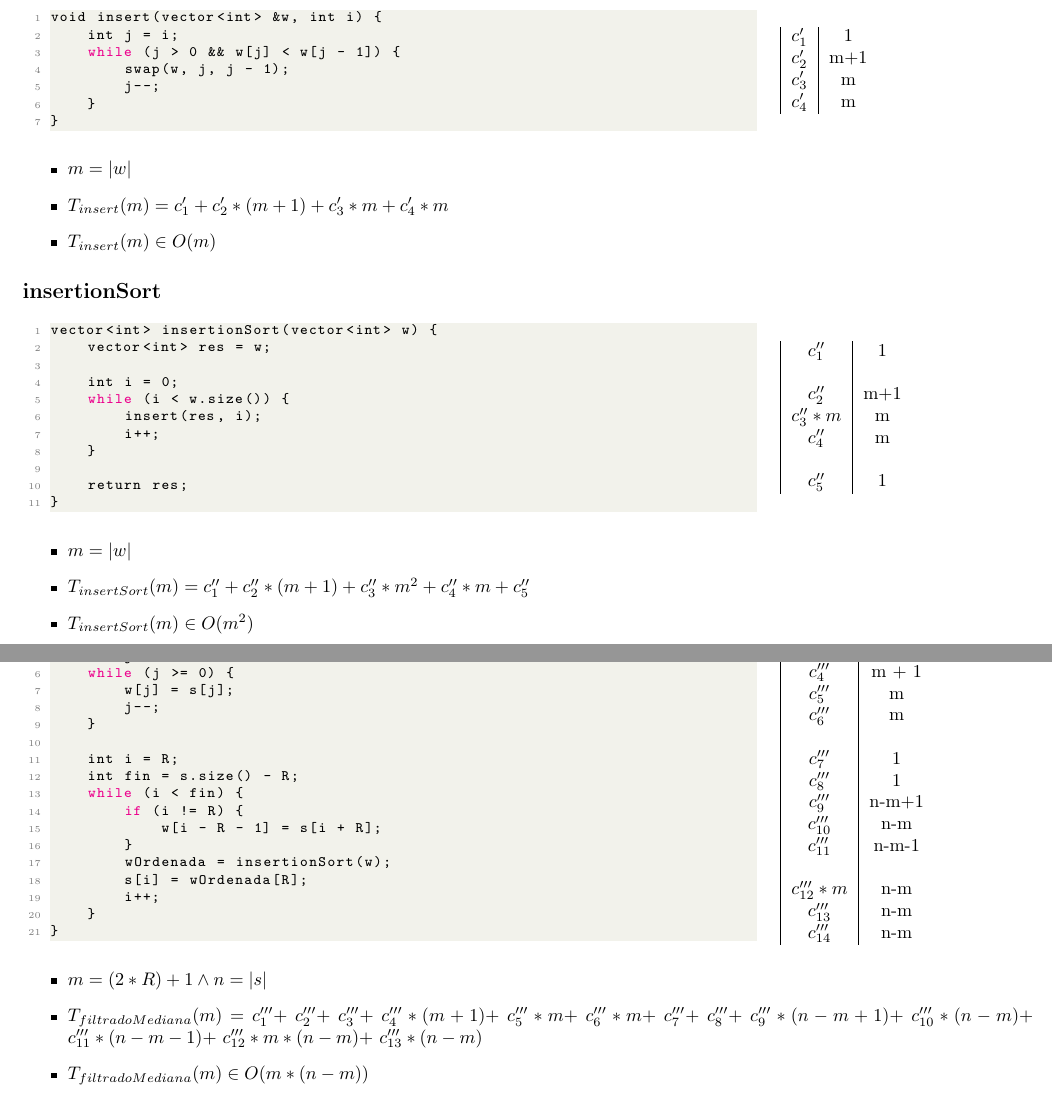
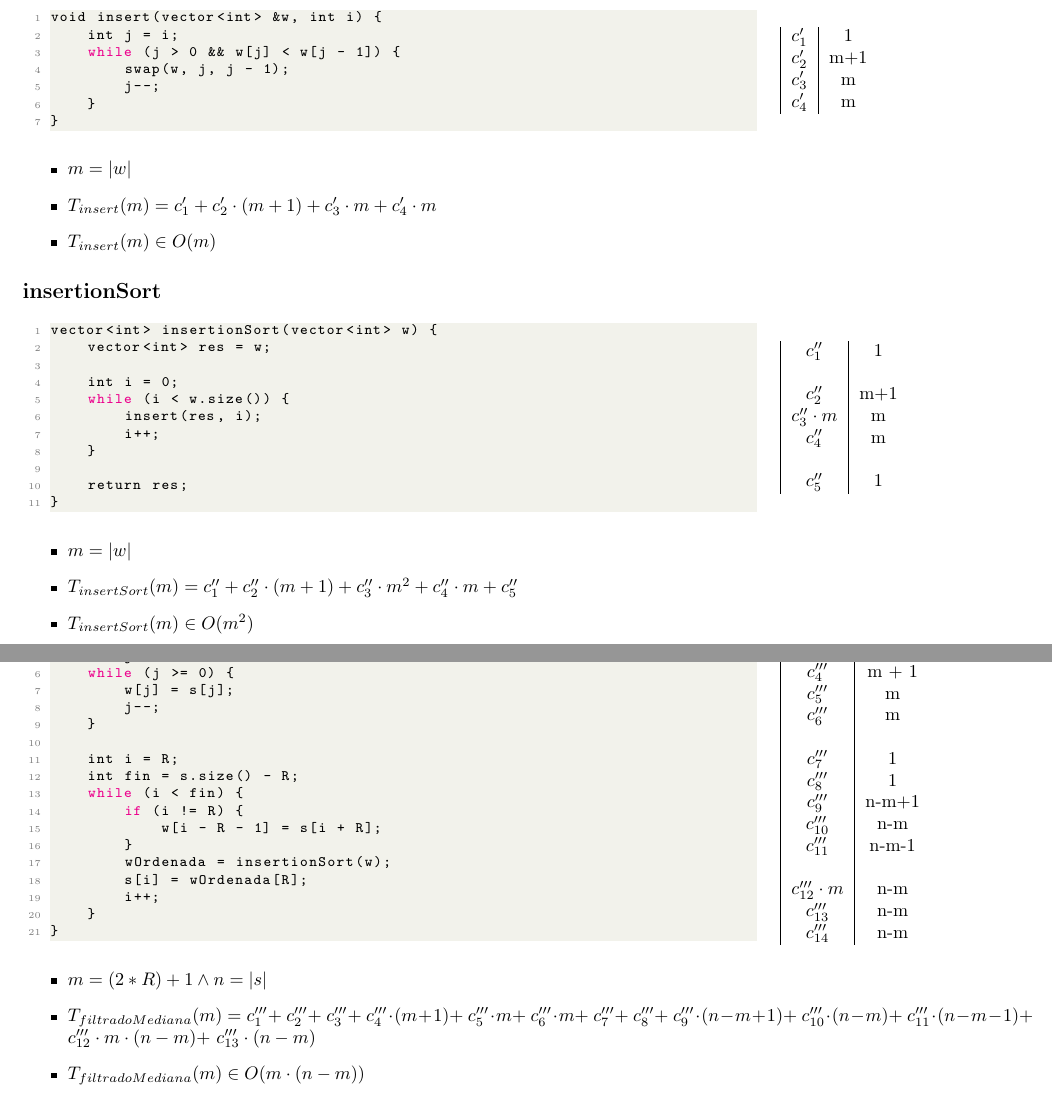
Before and after one commit to NicoKc/algo1_tpi_reunionesremotas, a LaTeX document (TPI/Documentacion/filtradoMediana/filtradoMediana.tex): two parts of pages 1 and 2 of 2, joined at a grey line, cut so that both start at the same text. Compiled offline with pdfLaTeX.

Commit message:
Actualizacion de documentación de filtrado mediana

```diff
--- a/TPI/Documentacion/filtradoMediana/filtradoMediana.tex
+++ b/TPI/Documentacion/filtradoMediana/filtradoMediana.tex
@@ -73,7 +73,10 @@
 
     \begin{itemize}
         \item $m = \longitud{w}$
-        \item $T_{insert}(m) = c^{\prime}_1 + c^{\prime}_2 * (m+1) + c^{\prime}_3 * m + c^{\prime}_4 * m $
+        \item $T_{insert}(m) = c^{\prime}_1 +
+                               c^{\prime}_2 \cdot (m+1) +
+                               c^{\prime}_3 \cdot m +
+                               c^{\prime}_4 \cdot m $
         \item $T_{insert}(m) \in O(m)$
     \end{itemize}
 
@@ -89,7 +92,7 @@
             $c^{\prime\prime}_1$ & 1 \\
             $                  $ &   \\
             $c^{\prime\prime}_2$ & m+1 \\
-            $c^{\prime\prime}_3 * m$ & m \\
+            $c^{\prime\prime}_3 \cdot m$ & m \\
             $c^{\prime\prime}_4$ & m \\
             $                  $ &   \\
             $c^{\prime\prime}_5$ & 1 \\
@@ -99,7 +102,11 @@
 
     \begin{itemize}
         \item $m = \longitud{w}$
-        \item $T_{insertSort}(m) = c^{\prime\prime}_1 + c^{\prime\prime}_2 * (m+1) + c^{\prime\prime}_3*m^2 + c^{\prime\prime}_4 * m + c^{\prime\prime}_5$
+        \item $T_{insertSort}(m) = c^{\prime\prime}_1 +
+                                   c^{\prime\prime}_2 \cdot (m+1) +
+                                   c^{\prime\prime}_3 \cdot m^2 +
+                                   c^{\prime\prime}_4 \cdot m +
+                                   c^{\prime\prime}_5$
         \item $T_{insertSort}(m) \in O(m^{2})$
     \end{itemize}
 
@@ -111,44 +118,43 @@
     \hfill
     \begin{minipage}{0.25\textwidth}
         \begin{tabular}{|c|c}
-
-            $c^{\prime\prime\prime}_1     $ & 1     \\
-            $c^{\prime\prime\prime}_2     $ & 1     \\
-            $                             $ &       \\
-            $c^{\prime\prime\prime}_3     $ &       \\
-            $c^{\prime\prime\prime}_4     $ & m + 1 \\
-            $c^{\prime\prime\prime}_5     $ & m     \\
-            $c^{\prime\prime\prime}_6     $ & m     \\
-            $                             $ &       \\
-            $c^{\prime\prime\prime}_7     $ & 1     \\
-            $c^{\prime\prime\prime}_8     $ & 1     \\
-            $c^{\prime\prime\prime}_9     $ & n-m+1 \\
-            $c^{\prime\prime\prime}_{10}  $ & n-m   \\
-            $c^{\prime\prime\prime}_{11}  $ & n-m-1 \\
-            $                             $ &       \\
-            $c^{\prime\prime\prime}_{12}*m$ & n-m   \\
-            $c^{\prime\prime\prime}_{13}  $ & n-m   \\
-            $c^{\prime\prime\prime}_{14}  $ & n-m   \\
+            $c^{\prime\prime\prime}_1            $ & 1     \\
+            $c^{\prime\prime\prime}_2            $ & 1     \\
+            $                                    $ &       \\
+            $c^{\prime\prime\prime}_3            $ & 1     \\
+            $c^{\prime\prime\prime}_4            $ & m + 1 \\
+            $c^{\prime\prime\prime}_5            $ & m     \\
+            $c^{\prime\prime\prime}_6            $ & m     \\
+            $                                    $ &       \\
+            $c^{\prime\prime\prime}_7            $ & 1     \\
+            $c^{\prime\prime\prime}_8            $ & 1     \\
+            $c^{\prime\prime\prime}_9            $ & n-m+1 \\
+            $c^{\prime\prime\prime}_{10}         $ & n-m   \\
+            $c^{\prime\prime\prime}_{11}         $ & n-m-1 \\
+            $                                    $ &       \\
+            $c^{\prime\prime\prime}_{12} \cdot m $ & n-m   \\
+            $c^{\prime\prime\prime}_{13}         $ & n-m   \\
+            $c^{\prime\prime\prime}_{14}         $ & n-m   \\
 
         \end{tabular}
     \end{minipage}
 
     \begin{itemize}
         \item $m = (2*R) + 1 \wedge n = \longitud{s}$
-        \item $T_{filtradoMediana}(m) = c^{\prime\prime\prime}_1+           $
-                                       $c^{\prime\prime\prime}_2+           $
-                                       $c^{\prime\prime\prime}_3+           $
-                                       $c^{\prime\prime\prime}_4*(m+1)+     $
-                                       $c^{\prime\prime\prime}_5*m+         $
-                                       $c^{\prime\prime\prime}_6*m+         $
-                                       $c^{\prime\prime\prime}_7+           $
-                                       $c^{\prime\prime\prime}_8+           $
-                                       $c^{\prime\prime\prime}_9*(n-m+1)+   $
-                                       $c^{\prime\prime\prime}_{10}*(n-m)+  $
-                                       $c^{\prime\prime\prime}_{11}*(n-m-1)+$
-                                       $c^{\prime\prime\prime}_{12}*m*(n-m)+$
-                                       $c^{\prime\prime\prime}_{13}*(n-m)   $
-        \item $T_{filtradoMediana}(m) \in O(m*(n-m))$
+        \item $T_{filtradoMediana}(m) = c^{\prime\prime\prime}_1+                       $
+                                       $c^{\prime\prime\prime}_2+                       $
+                                       $c^{\prime\prime\prime}_3+                       $
+                                       $c^{\prime\prime\prime}_4 \cdot (m+1)+           $
+                                       $c^{\prime\prime\prime}_5 \cdot m+               $
+                                       $c^{\prime\prime\prime}_6 \cdot m+               $
+                                       $c^{\prime\prime\prime}_7+                       $
+                                       $c^{\prime\prime\prime}_8+                       $
+                                       $c^{\prime\prime\prime}_9 \cdot (n-m+1)+         $
+                                       $c^{\prime\prime\prime}_{10} \cdot (n-m)+        $
+                                       $c^{\prime\prime\prime}_{11} \cdot (n-m-1)+      $
+                                       $c^{\prime\prime\prime}_{12} \cdot m \cdot (n-m)+$
+                                       $c^{\prime\prime\prime}_{13} \cdot (n-m)         $
+        \item $T_{filtradoMediana}(m) \in O(m \cdot (n-m))$
     \end{itemize}
 
 \end{document}
```
Also changed, not shown: TPI/Documentacion/filtradoMediana/filtradoMediana.pdf.
